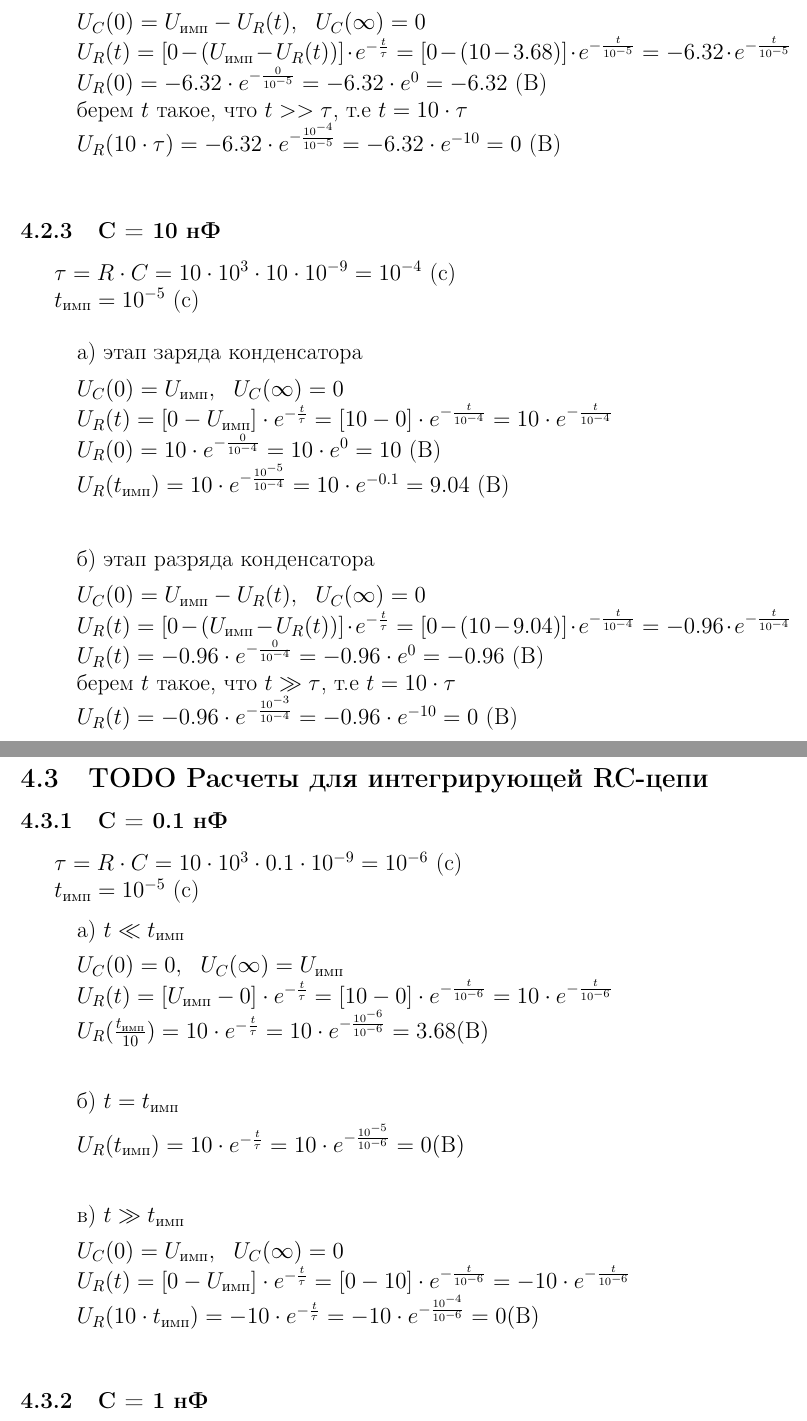
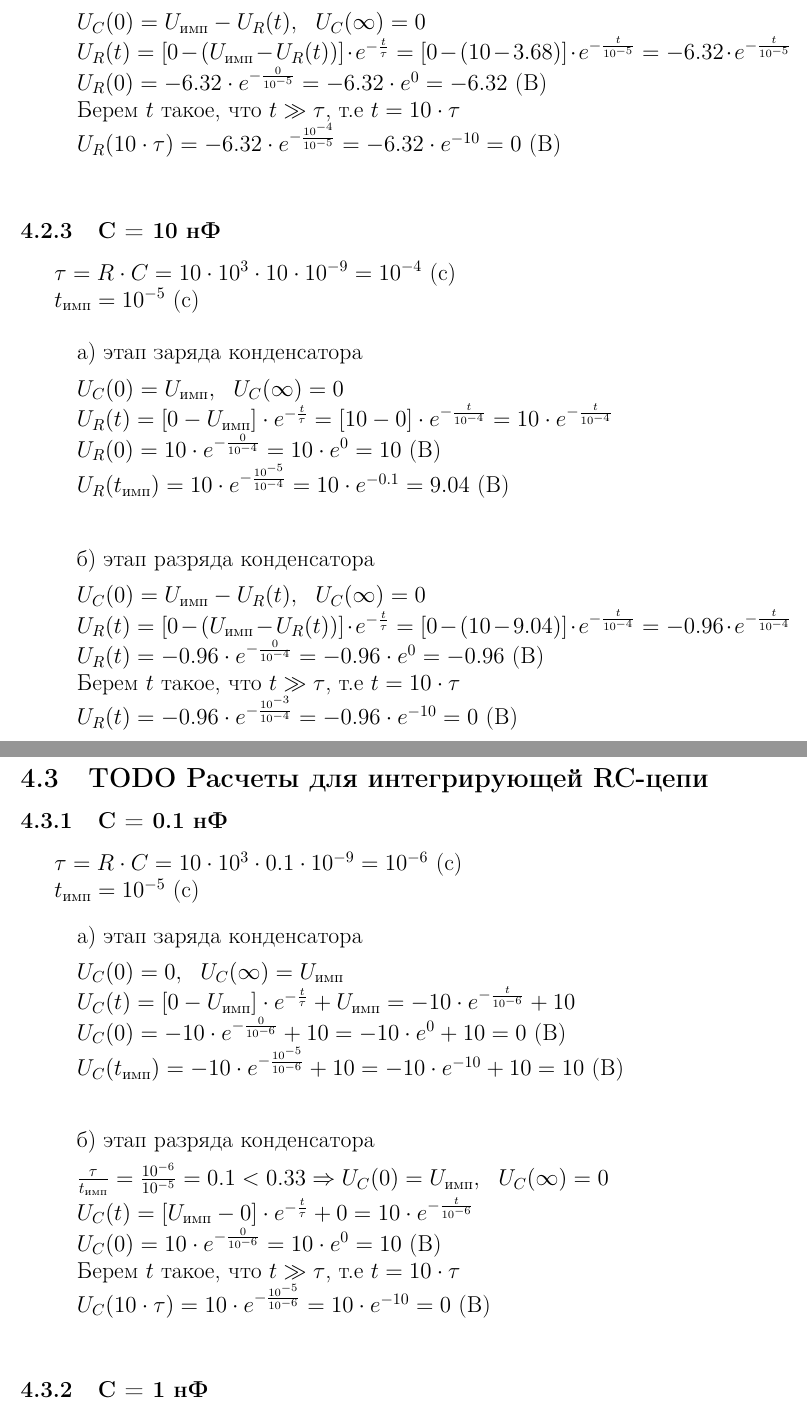
Before and after one commit to lamtev/electro-labs, a LaTeX document (lab2/report.tex): two parts of pages 4 and 5 of 11, joined at a grey line, cut so that both start at the same text. Compiled offline with pdfLaTeX.

Commit message:
add computings for int c = 0.1

```diff
--- a/lab2/report.tex
+++ b/lab2/report.tex
@@ -131,7 +131,7 @@ U_C(t) = [U_C(0) - U_C(\infty)] \cdot e^{-\frac{t}{\tau}} + U_C(\infty)
 		$U_C(0)	= U_\text{имп} - U_R(t),\ \ U_C(\infty) = 0$\\
 		$U_R(t) = [0 - (U_\text{имп} - U_R(t))] \cdot e^{-\frac{t}{\tau}} = [0 - (10 - 3.68)] \cdot e^{-\frac{t}{10^{-5}}} = -6.32 \cdot e^{-\frac{t}{10^{-5}}}$\\
 		$U_R(0) = -6.32 \cdot e^{-\frac{0}{10^{-5}}} = -6.32 \cdot e^0 = -6.32$ (В)\\
-		берем $t$ такое, что $t >> \tau$, т.е $t = 10 \cdot \tau$ \\
+		Берем $t$ такое, что $t \gg \tau$, т.е $t = 10 \cdot \tau$ \\
 		$U_R(10 \cdot \tau)	= -6.32 \cdot e^{-\frac{10^{-4}}{10^{-5}}} = -6.32 \cdot e^{-10} = 0$ (В)\\
 
 \end{itemize}
@@ -155,7 +155,7 @@ U_C(t) = [U_C(0) - U_C(\infty)] \cdot e^{-\frac{t}{\tau}} + U_C(\infty)
 		$U_C(0)	= U_\text{имп} - U_R(t),\ \ U_C(\infty) = 0$\\
 		$U_R(t) = [0 - (U_\text{имп} - U_R(t))] \cdot e^{-\frac{t}{\tau}} = [0 - (10 - 9.04)] \cdot e^{-\frac{t}{10^{-4}}} = -0.96 \cdot e^{-\frac{t}{10^{-4}}}$\\
 		$U_R(t) = -0.96 \cdot e^{-\frac{0}{10^{-4}}} = -0.96 \cdot e^0 = -0.96$ (В)\\
-		берем $t$ такое, что $t \gg \tau$, т.е $t = 10 \cdot \tau$ \\
+		Берем $t$ такое, что $t \gg \tau$, т.е $t = 10 \cdot \tau$ \\
 		$U_R(t) = -0.96 \cdot e^{-\frac{10^{-3}}{10^{-4}}} = -0.96 \cdot e^{-10} = 0$ (В)\\
 
 \end{itemize}
@@ -169,21 +169,20 @@ U_C(t) = [U_C(0) - U_C(\infty)] \cdot e^{-\frac{t}{\tau}} + U_C(\infty)
 		$t_\text{имп} = 10^{-5}$ (c)
 
 \begin{itemize}
-\item[] а) $t \ll t_\text{имп}$
+\item[] а) этап заряда конденсатора
 
-		$U_C(0)	= 0,\ \ U_C(\infty) = U_\text{имп}$\\
-		$U_R(t) = [U_\text{имп} - 0] \cdot e^{-\frac{t}{\tau}} = [10 - 0] \cdot e^{-\frac{t}{10^{-6}}} = 10 \cdot e^{-\frac{t}{10^{-6}}}$\\
-		$U_R(\frac{t_\text{имп}}{10}) = 10 \cdot e^{-\frac{t}{\tau}} = 10 \cdot e^{-\frac{10^{-6}}{10^{-6}}} = 3.68 (\text{В})$\\
+		$U_C(0) = 0,\ \ U_C(\infty) = U_\text{имп}$\\
+		$U_C(t) = [0 - U_\text{имп}] \cdot e^{-\frac{t}{\tau}} + U_\text{имп} =  -10 \cdot e^{-\frac{t}{10^{-6}}} + 10$\\
+		$U_C(0) = -10 \cdot e^{-\frac{0}{10^{-6}}} + 10 = -10 \cdot e^0 + 10 = 0$ (В)\\
+		$U_C(t_\text{имп}) = -10 \cdot e^{-\frac{10^{-5}}{10^{-6}}} + 10 = -10 \cdot e^{-10} + 10 = 10$ (В)\\
 
-\item[] б) $t = t_\text{имп}$
+\item[] б) этап разряда конденсатора
 
-		$U_R(t_\text{имп}) = 10 \cdot e^{-\frac{t}{\tau}} = 10 \cdot e^{-\frac{10^{-5}}{10^{-6}}} = 0 (\text{В})$\\
-
-\item[] в) $t \gg t_\text{имп}$
-
-		$U_C(0)	= U_\text{имп},\ \ U_C(\infty) = 0$\\
-		$U_R(t) = [0 - U_\text{имп}] \cdot e^{-\frac{t}{\tau}} = [0 - 10] \cdot e^{-\frac{t}{10^{-6}}} = -10 \cdot e^{-\frac{t}{10^{-6}}}$\\
-		$U_R(10 \cdot t_\text{имп}) = -10 \cdot e^{-\frac{t}{\tau}} = -10 \cdot e^{-\frac{10^{-4}}{10^{-6}}} = 0 (\text{В})$\\
+		$\frac{\tau}{t_\text{имп}} = \frac{10^{-6}}{10^{-5}} = 0.1 < 0.33 \Rightarrow U_C(0) = U_\text{имп},\ \ U_C(\infty) = 0$\\
+		$U_C(t) = [U_\text{имп} - 0] \cdot e^{-\frac{t}{\tau}} + 0 = 10 \cdot e^{-\frac{t}{10^{-6}}}$\\
+		$U_C(0) = 10 \cdot e^{-\frac{0}{10^{-6}}} = 10 \cdot e^0 = 10$ (В)\\
+		Берем $t$ такое, что $t \gg \tau$, т.е $t = 10 \cdot \tau$ \\
+		$U_C(10 \cdot \tau) = 10 \cdot e^{-\frac{10^{-5}}{10^{-6}}} = 10 \cdot e^{-10} = 0$ (В)\\
 \end{itemize}
 
 \subsubsection{C = 1 нФ}
```
Also changed, not shown: lab2/report.tex (2 more changed lines).
